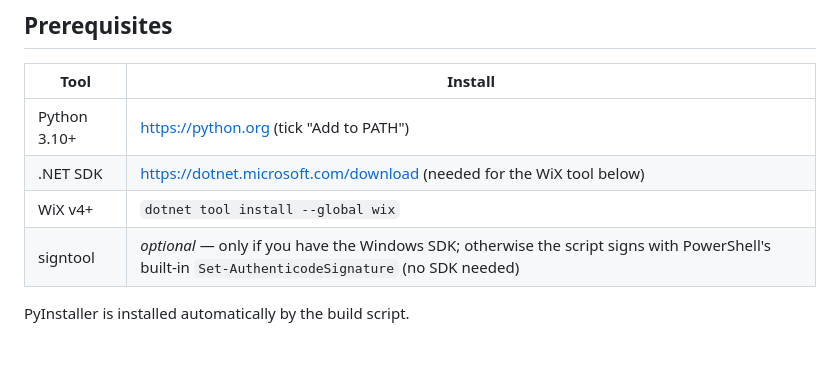
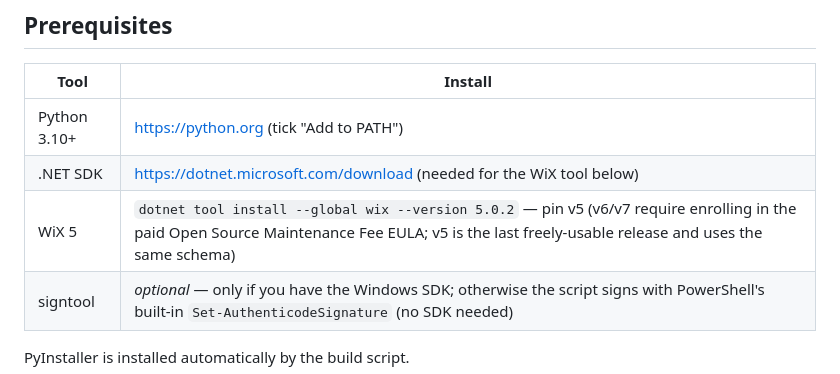
Before and after one commit to DongInSong/Orbit, a Markdown page: build/README.md, the part around the change. GitHub-like rendering; blank space fills up the shorter version.

Commit message:
Pin WiX to v5 — v6/v7 gate behind the paid OSMF EULA
WiX v6+ refuses to build (WIX7015) until you enroll in the Open Source
Maintenance Fee. v5.0.2 is the last freely-usable release and uses the same
v4 schema the .wxs targets, so it builds the MSI unchanged.

Co-Authored-By: Claude Opus 4.8 (1M context) <noreply@anthropic.com>

```diff
--- a/build/README.md
+++ b/build/README.md
@@ -10,7 +10,7 @@ WiX and signtool are Windows tools).
 |------|---------|
 | Python 3.10+ | https://python.org (tick "Add to PATH") |
 | .NET SDK | https://dotnet.microsoft.com/download (needed for the WiX tool below) |
-| WiX v4+ | `dotnet tool install --global wix` |
+| WiX 5 | `dotnet tool install --global wix --version 5.0.2` — pin v5 (v6/v7 require enrolling in the paid Open Source Maintenance Fee EULA; v5 is the last freely-usable release and uses the same schema) |
 | signtool | *optional* — only if you have the Windows SDK; otherwise the script signs with PowerShell's built-in `Set-AuthenticodeSignature` (no SDK needed) |
 
 PyInstaller is installed automatically by the build script.
```
